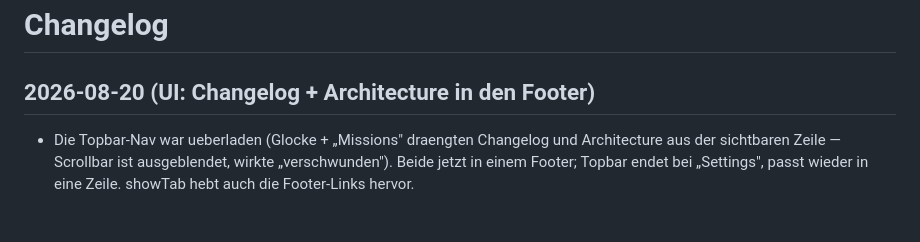
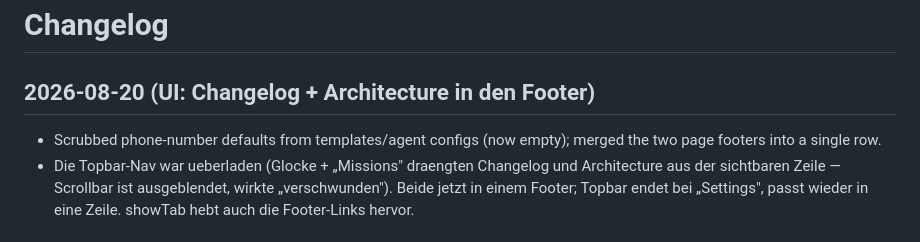
Before and after one commit to uneidel/kaim56, a Markdown page: manager/CHANGELOG.md, the part around the change. Rendered like a GitHub page.

```diff
--- a/manager/CHANGELOG.md
+++ b/manager/CHANGELOG.md
@@ -1,6 +1,7 @@
 # Changelog
 
 ## 2026-08-20 (UI: Changelog + Architecture in den Footer)
+- Scrubbed phone-number defaults from templates/agent configs (now empty); merged the two page footers into a single row.
 - Die Topbar-Nav war ueberladen (Glocke + „Missions" draengten Changelog und
     Architecture aus der sichtbaren Zeile — Scrollbar ist ausgeblendet, wirkte
     „verschwunden"). Beide jetzt in einem Footer; Topbar endet bei „Settings",
```
Also changed, not shown: README.md (+4 -4 lines).
